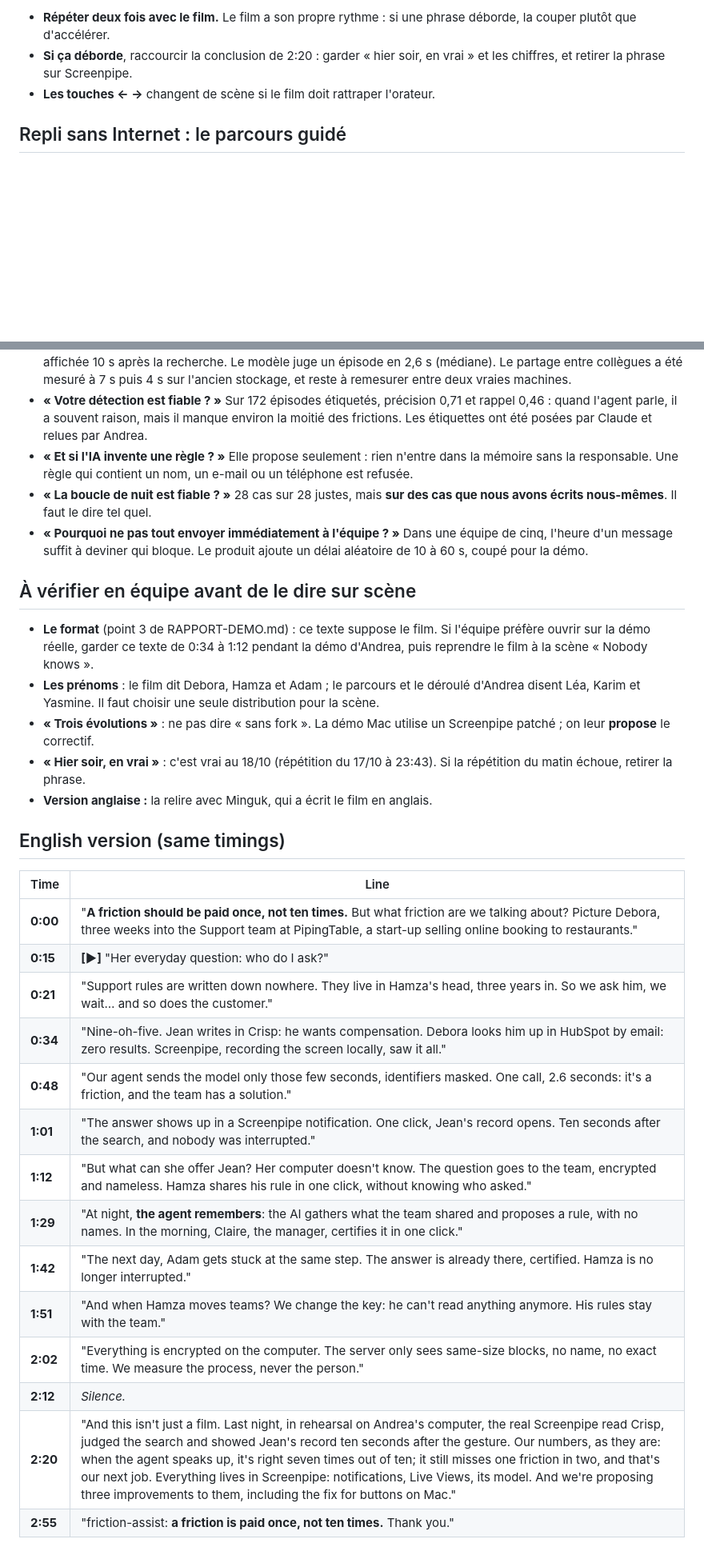
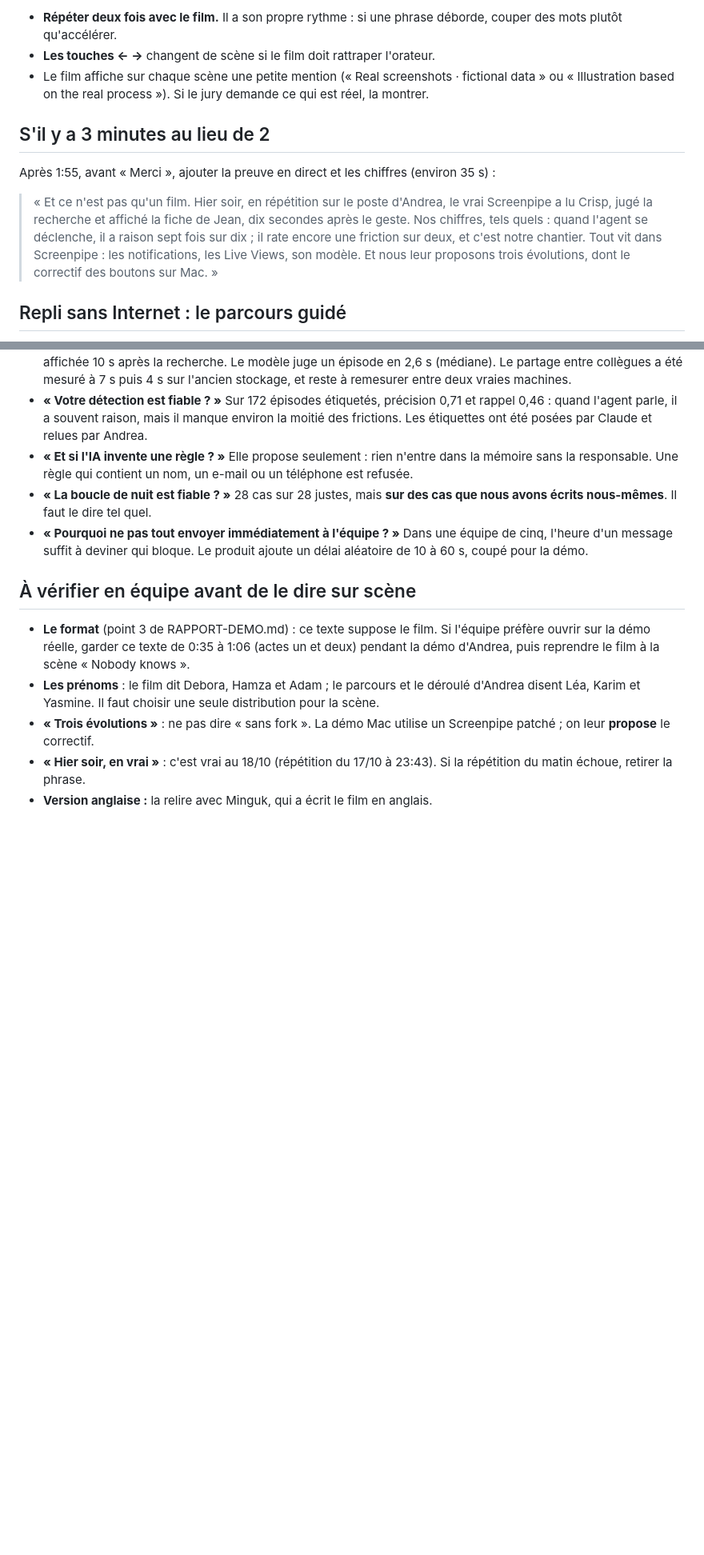
Before and after one commit to achansel/HackathonScreenpipe, a Markdown page: teamstore/PITCH.md, 2 parts joined by grey strips. Shown at 80% size. Drawn GitHub-style; blank space fills up the shorter version.

```diff
--- a/teamstore/PITCH.md
+++ b/teamstore/PITCH.md
@@ -42,7 +38,13 @@ Le film lancé à 0:15, chaque scène commence au temps indiqué. Le texte est c
 
-- **Répéter deux fois avec le film.** Le film a son propre rythme : si une phrase déborde, la couper plutôt que d'accélérer.
-- **Si ça déborde**, raccourcir la conclusion de 2:20 : garder « hier soir, en vrai » et les chiffres, et retirer la phrase sur Screenpipe.
+- **Répéter deux fois avec le film.** Il a son propre rythme : si une phrase déborde, couper des mots plutôt qu'accélérer.
 - **Les touches ← →** changent de scène si le film doit rattraper l'orateur.
+- Le film affiche sur chaque scène une petite mention (« Real screenshots · fictional data » ou « Illustration based on the real process »). Si le jury demande ce qui est réel, la montrer.
+
+## S'il y a 3 minutes au lieu de 2
+
+Après 1:55, avant « Merci », ajouter la preuve en direct et les chiffres (environ 35 s) :
+
+> « Et ce n'est pas qu'un film. Hier soir, en répétition sur le poste d'Andrea, le vrai Screenpipe a lu Crisp, jugé la recherche et affiché la fiche de Jean, dix secondes après le geste. Nos chiffres, tels quels : quand l'agent se déclenche, il a raison sept fois sur dix ; il rate encore une friction sur deux, et c'est notre chantier. Tout vit dans Screenpipe : les notifications, les Live Views, son modèle. Et nous leur proposons trois évolutions, dont le correctif des boutons sur Mac. »
 
 ## Repli sans Internet : le parcours guidé
 
@@ -68,27 +70,8 @@ Ordre des chapitres pour suivre le texte : 1 (aide immédiate), 2 (demande anony
 
 ## À vérifier en équipe avant de le dire sur scène
 
-- **Le format** (point 3 de RAPPORT-DEMO.md) : ce texte suppose le film. Si l'équipe préfère ouvrir sur la démo réelle, garder ce texte de 0:34 à 1:12 pendant la démo d'Andrea, puis reprendre le film à la scène « Nobody knows ».
+- **Le format** (point 3 de RAPPORT-DEMO.md) : ce texte suppose le film. Si l'équipe préfère ouvrir sur la démo réelle, garder ce texte de 0:35 à 1:06 (actes un et deux) pendant la démo d'Andrea, puis reprendre le film à la scène « Nobody knows ».
 - **Les prénoms** : le film dit Debora, Hamza et Adam ; le parcours et le déroulé d'Andrea disent Léa, Karim et Yasmine. Il faut choisir une seule distribution pour la scène.
 - **« Trois évolutions »** : ne pas dire « sans fork ». La démo Mac utilise un Screenpipe patché ; on leur **propose** le correctif.
 - **« Hier soir, en vrai »** : c'est vrai au 18/10 (répétition du 17/10 à 23:43). Si la répétition du matin échoue, retirer la phrase.
 - **Version anglaise :** la relire avec Minguk, qui a écrit le film en anglais.
-
-## English version (same timings)
-
-| Time | Line |
-| --- | --- |
-| **0:00** | "**A friction should be paid once, not ten times.** But what friction are we talking about? Picture Debora, three weeks into the Support team at PipingTable, a start-up selling online booking to restaurants." |
-| **0:15** | **[▶]** "Her everyday question: who do I ask?" |
-| **0:21** | "Support rules are written down nowhere. They live in Hamza's head, three years in. So we ask him, we wait… and so does the customer." |
-| **0:34** | "Nine-oh-five. Jean writes in Crisp: he wants compensation. Debora looks him up in HubSpot by email: zero results. Screenpipe, recording the screen locally, saw it all." |
-| **0:48** | "Our agent sends the model only those few seconds, identifiers masked. One call, 2.6 seconds: it's a friction, and the team has a solution." |
-| **1:01** | "The answer shows up in a Screenpipe notification. One click, Jean's record opens. Ten seconds after the search, and nobody was interrupted." |
-| **1:12** | "But what can she offer Jean? Her computer doesn't know. The question goes to the team, encrypted and nameless. Hamza shares his rule in one click, without knowing who asked." |
-| **1:29** | "At night, **the agent remembers**: the AI gathers what the team shared and proposes a rule, with no names. In the morning, Claire, the manager, certifies it in one click." |
-| **1:42** | "The next day, Adam gets stuck at the same step. The answer is already there, certified. Hamza is no longer interrupted." |
-| **1:51** | "And when Hamza moves teams? We change the key: he can't read anything anymore. His rules stay with the team." |
-| **2:02** | "Everything is encrypted on the computer. The server only sees same-size blocks, no name, no exact time. We measure the process, never the person." |
-| **2:12** | *Silence.* |
-| **2:20** | "And this isn't just a film. Last night, in rehearsal on Andrea's computer, the real Screenpipe read Crisp, judged the search and showed Jean's record ten seconds after the gesture. Our numbers, as they are: when the agent speaks up, it's right seven times out of ten; it still misses one friction in two, and that's our next job. Everything lives in Screenpipe: notifications, Live Views, its model. And we're proposing three improvements to them, including the fix for buttons on Mac." |
-| **2:55** | "friction-assist: **a friction is paid once, not ten times.** Thank you." |
```
Also changed, not shown: other parts of teamstore/PITCH.md (+21 -25 lines), teamstore/PITCH-EN.md (added, +64 -0 lines), teamstore/README.md (+1 -1 lines).
